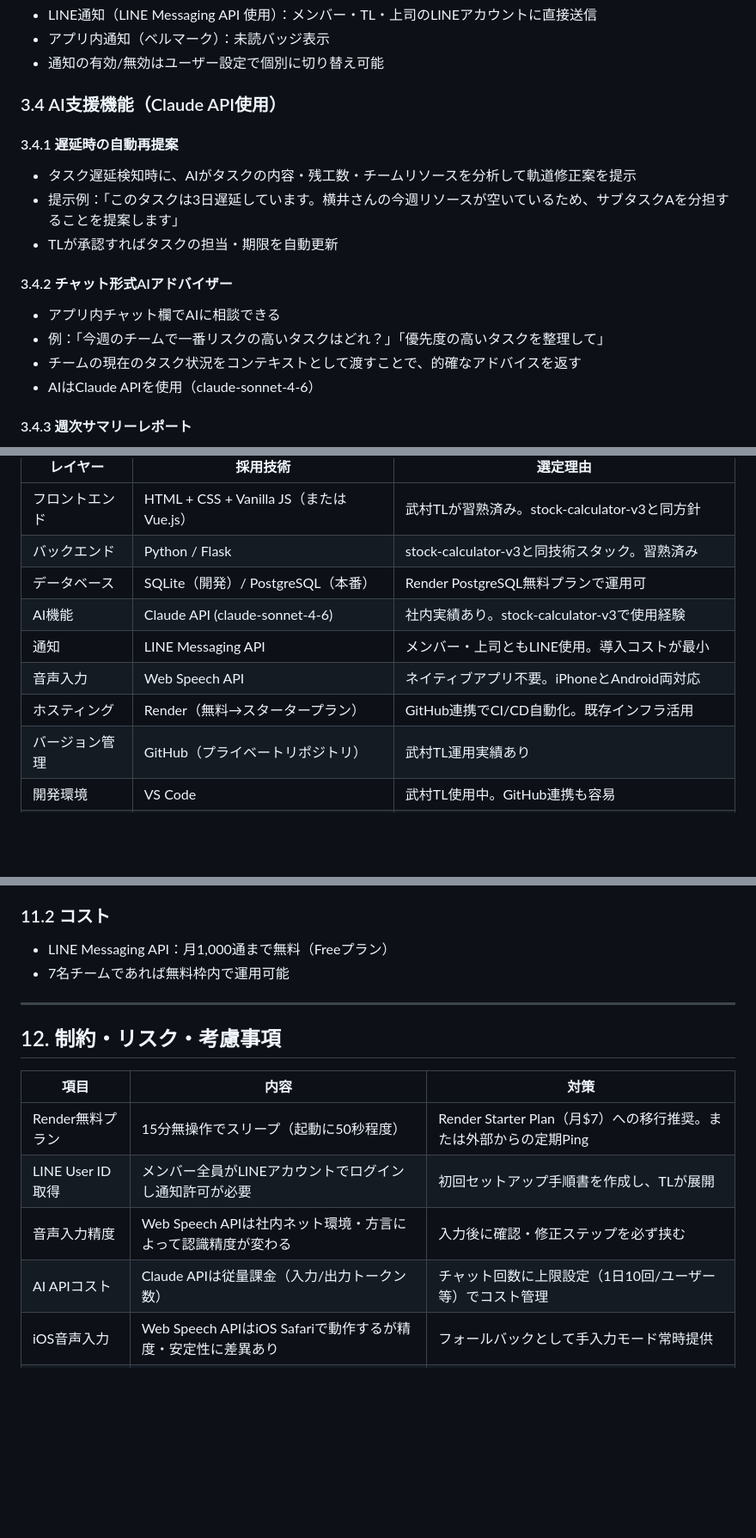
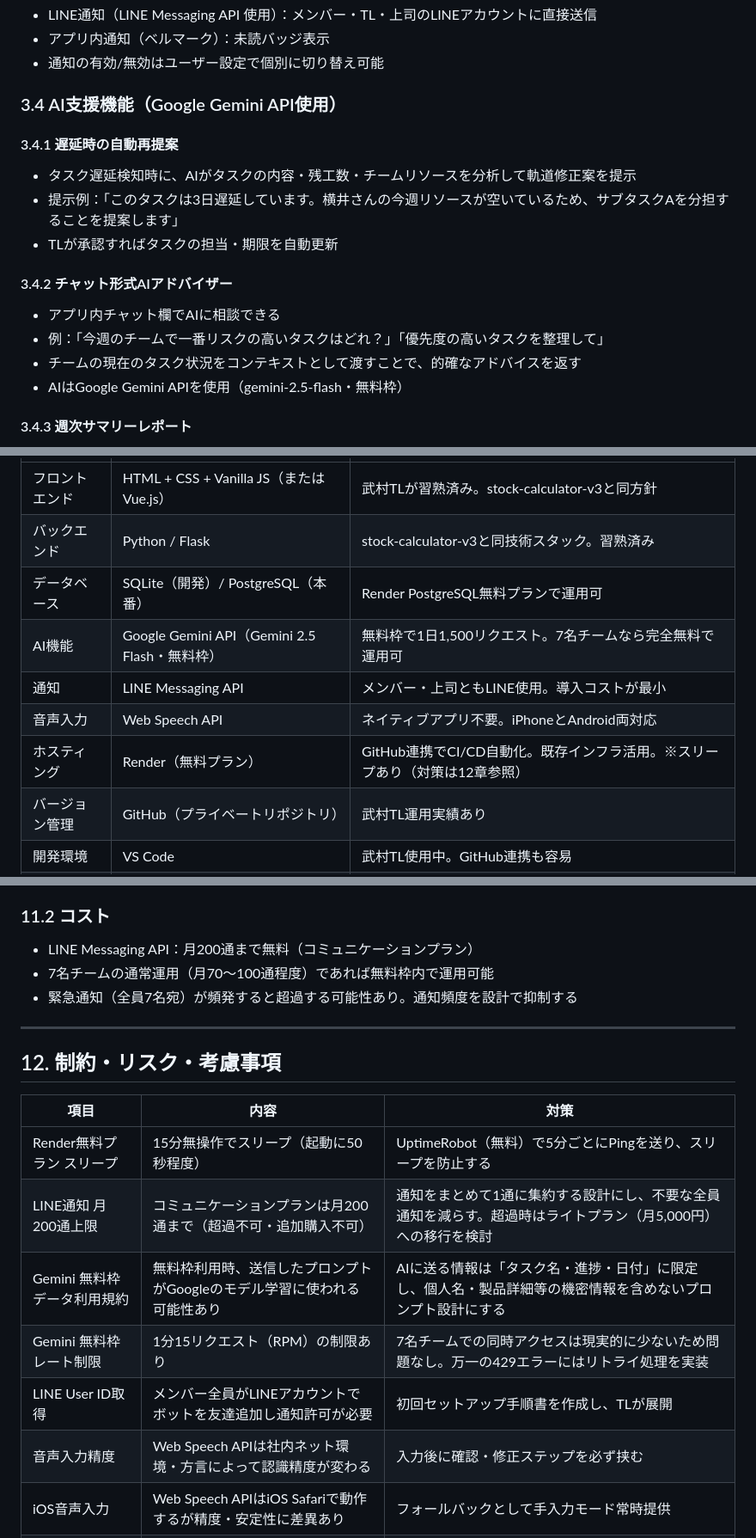
Before and after one commit to takemura234/TeamFlow, a Markdown page: README.md, 3 parts joined by grey strips. Shown at 86% size. Rendered like a GitHub page; blank space fills up the shorter version.

Commit message:
Update README for version 1.1 with API changes

```diff
--- a/README.md
+++ b/README.md
@@ -102,7 +102,7 @@
 - アプリ内通知（ベルマーク）：未読バッジ表示
 - 通知の有効/無効はユーザー設定で個別に切り替え可能
 
-### 3.4 AI支援機能（Claude API使用）
+### 3.4 AI支援機能（Google Gemini API使用）
 
 #### 3.4.1 遅延時の自動再提案
 
@@ -115,7 +115,7 @@
 - アプリ内チャット欄でAIに相談できる
 - 例：「今週のチームで一番リスクの高いタスクはどれ？」「優先度の高いタスクを整理して」
 - チームの現在のタスク状況をコンテキストとして渡すことで、的確なアドバイスを返す
-- AIはClaude APIを使用（claude-sonnet-4-6）
+- AIはGoogle Gemini APIを使用（gemini-2.5-flash・無料枠）
 
 #### 3.4.3 週次サマリーレポート
 
@@ -146,10 +146,10 @@
 | フロントエンド | HTML + CSS + Vanilla JS（または Vue.js） | 武村TLが習熟済み。stock-calculator-v3と同方針 |
 | バックエンド | Python / Flask | stock-calculator-v3と同技術スタック。習熟済み |
 | データベース | SQLite（開発）/ PostgreSQL（本番） | Render PostgreSQL無料プランで運用可 |
-| AI機能 | Claude API (claude-sonnet-4-6) | 社内実績あり。stock-calculator-v3で使用経験 |
+| AI機能 | Google Gemini API（Gemini 2.5 Flash・無料枠） | 無料枠で1日1,500リクエスト。7名チームなら完全無料で運用可 |
 | 通知 | LINE Messaging API | メンバー・上司ともLINE使用。導入コストが最小 |
 | 音声入力 | Web Speech API | ネイティブアプリ不要。iPhoneとAndroid両対応 |
-| ホスティング | Render（無料→スタータープラン） | GitHub連携でCI/CD自動化。既存インフラ活用 |
+| ホスティング | Render（無料プラン） | GitHub連携でCI/CD自動化。既存インフラ活用。※スリープあり（対策は12章参照） |
 | バージョン管理 | GitHub（プライベートリポジトリ） | 武村TL運用実績あり |
 | 開発環境 | VS Code | 武村TL使用中。GitHub連携も容易 |
 | ガントチャート | Frappe Gantt（OSSライブラリ） | 軽量・無料・Webで動作するガントチャートライブラリ |
@@ -261,8 +261,9 @@
 
 ### 11.2 コスト
 
-- LINE Messaging API：月1,000通まで無料（Freeプラン）
-- 7名チームであれば無料枠内で運用可能
+- LINE Messaging API：月200通まで無料（コミュニケーションプラン）
+- 7名チームの通常運用（月70〜100通程度）であれば無料枠内で運用可能
+- 緊急通知（全員7名宛）が頻発すると超過する可能性あり。通知頻度を設計で抑制する
 
 ---
 
@@ -270,10 +271,12 @@
 
 | 項目 | 内容 | 対策 |
 |------|------|------|
-| Render無料プラン | 15分無操作でスリープ（起動に50秒程度） | Render Starter Plan（月$7）への移行推奨。または外部からの定期Ping |
-| LINE User ID取得 | メンバー全員がLINEアカウントでログインし通知許可が必要 | 初回セットアップ手順書を作成し、TLが展開 |
+| Render無料プラン スリープ | 15分無操作でスリープ（起動に50秒程度） | UptimeRobot（無料）で5分ごとにPingを送り、スリープを防止する |
+| LINE通知 月200通上限 | コミュニケーションプランは月200通まで（超過不可・追加購入不可） | 通知をまとめて1通に集約する設計にし、不要な全員通知を減らす。超過時はライトプラン（月5,000円）への移行を検討 |
+| Gemini 無料枠 データ利用規約 | 無料枠利用時、送信したプロンプトがGoogleのモデル学習に使われる可能性あり | AIに送る情報は「タスク名・進捗・日付」に限定し、個人名・製品詳細等の機密情報を含めないプロンプト設計にする |
+| Gemini 無料枠 レート制限 | 1分15リクエスト（RPM）の制限あり | 7名チームでの同時アクセスは現実的に少ないため問題なし。万一の429エラーにはリトライ処理を実装 |
+| LINE User ID取得 | メンバー全員がLINEアカウントでボットを友達追加し通知許可が必要 | 初回セットアップ手順書を作成し、TLが展開 |
 | 音声入力精度 | Web Speech APIは社内ネット環境・方言によって認識精度が変わる | 入力後に確認・修正ステップを必ず挟む |
-| AI APIコスト | Claude APIは従量課金（入力/出力トークン数） | チャット回数に上限設定（1日10回/ユーザー等）でコスト管理 |
 | iOS音声入力 | Web Speech APIはiOS Safariで動作するが精度・安定性に差異あり | フォールバックとして手入力モード常時提供 |
 | データ移行 | 現状エクセル等で管理しているタスクのインポート機能 | Phase 4でCSVインポート機能を検討 |
 
```
Also changed, not shown: other parts of README.md (+6 -6 lines).
